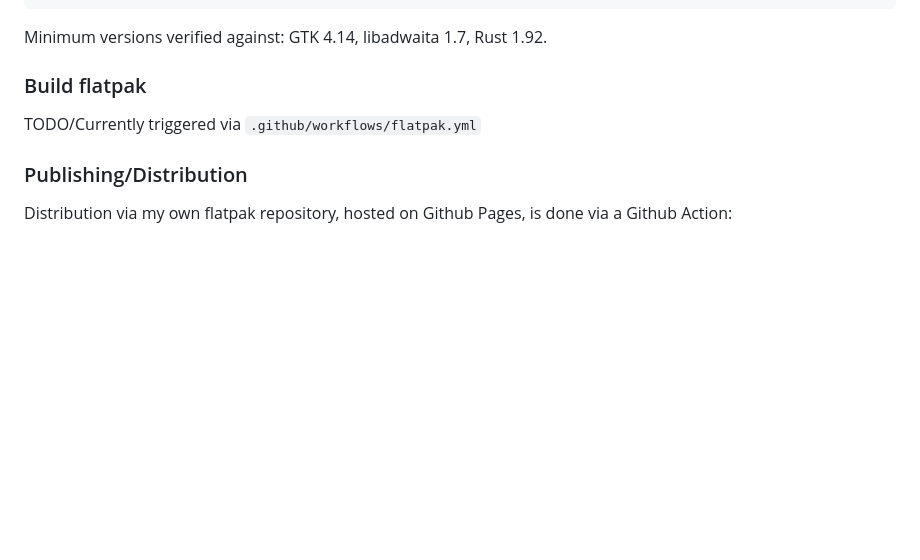
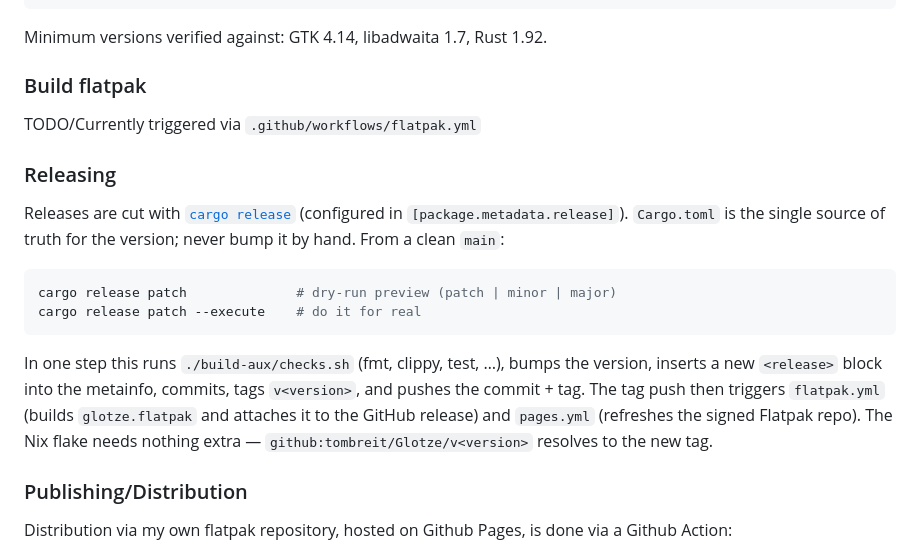
Before and after one commit to tombreit/Glotze, a Markdown page: README.md, the part around the change. GitHub-like rendering; blank space fills up the shorter version.

Commit message:
Document cargo release process for my future self

````diff
--- a/README.md
+++ b/README.md
@@ -136,6 +136,24 @@ Minimum versions verified against: GTK 4.14, libadwaita 1.7, Rust 1.92.
 
 TODO/Currently triggered via `.github/workflows/flatpak.yml`
 
+### Releasing
+
+Releases are cut with [`cargo release`](https://github.com/crate-ci/cargo-release)
+(configured in `[package.metadata.release]`). `Cargo.toml` is the single source of
+truth for the version; never bump it by hand. From a clean `main`:
+
+```sh
+cargo release patch              # dry-run preview (patch | minor | major)
+cargo release patch --execute    # do it for real
+```
+
+In one step this runs `./build-aux/checks.sh` (fmt, clippy, test, …), bumps the
+version, inserts a new `<release>` block into the metainfo, commits, tags
+`v<version>`, and pushes the commit + tag. The tag push then triggers
+`flatpak.yml` (builds `glotze.flatpak` and attaches it to the GitHub release) and
+`pages.yml` (refreshes the signed Flatpak repo). The Nix flake needs nothing
+extra — `github:tombreit/Glotze/v<version>` resolves to the new tag.
+
 ### Publishing/Distribution
 
 Distribution via my own flatpak repository, hosted on Github Pages, is done via
````
